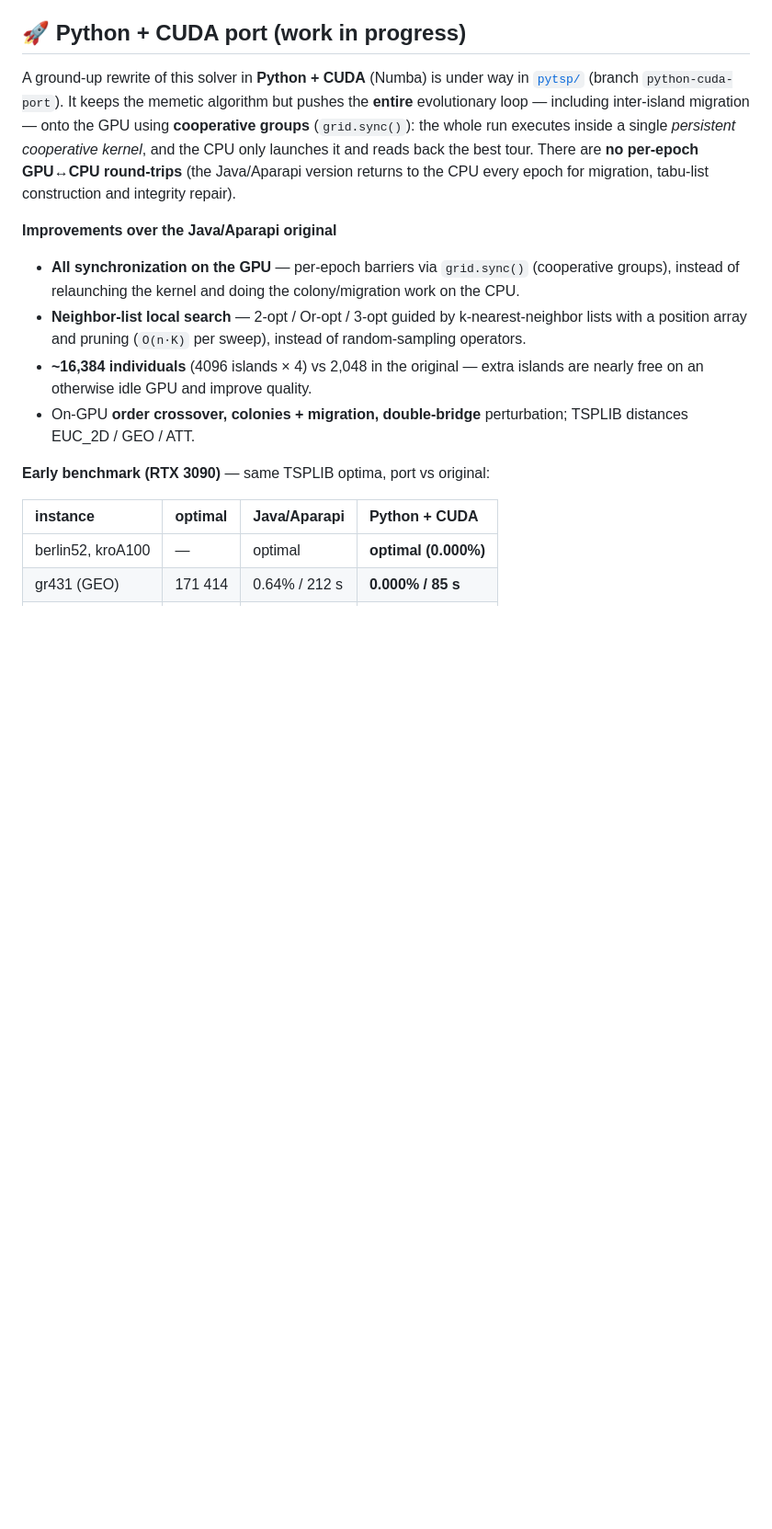
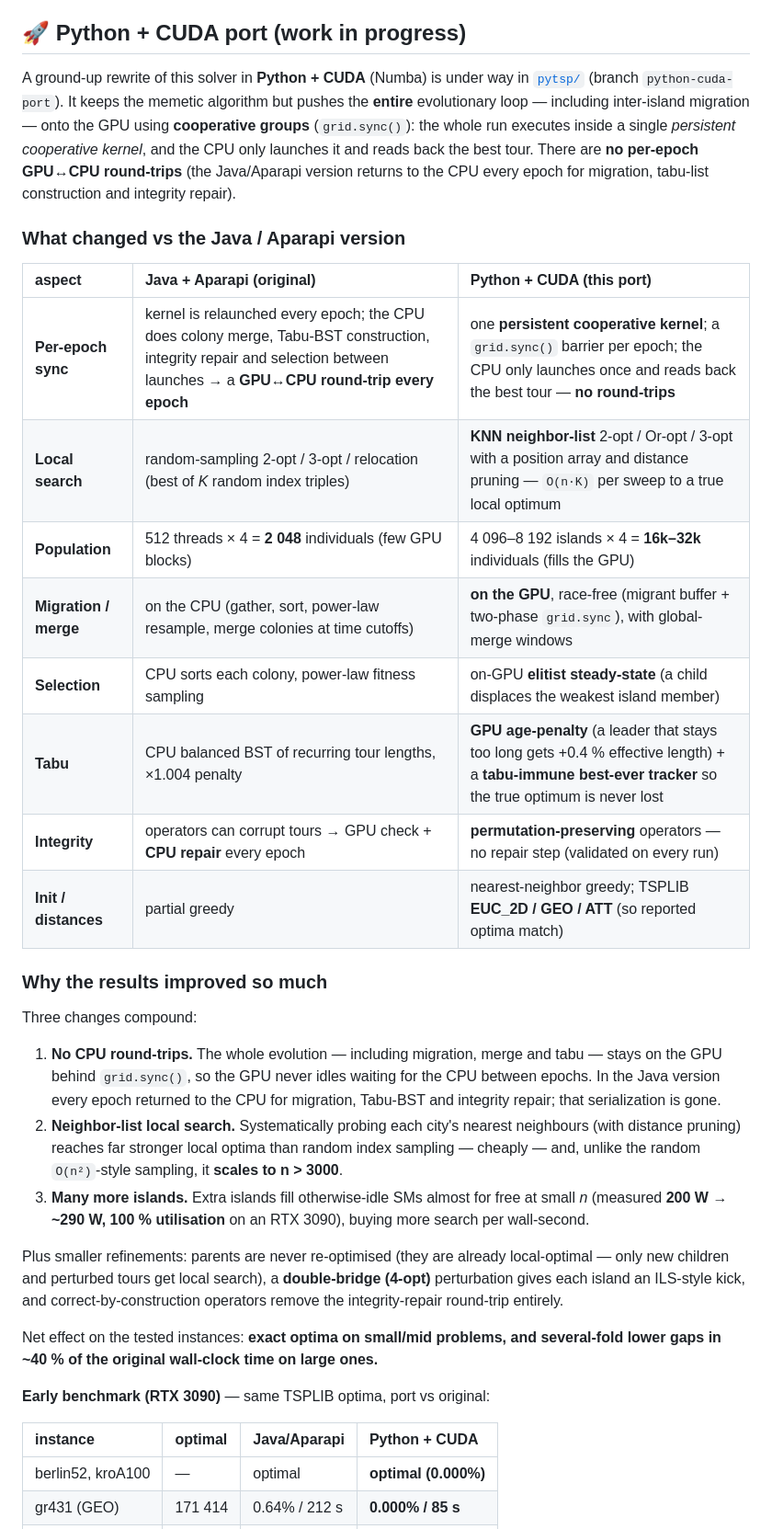
Before and after one commit to SebastianGruza/TspSolver, a Markdown page: README.md, the part around the change. Shown at 92% size. GitHub-like rendering; blank space fills up the shorter version.

Commit message:
README: rozbudowa sekcji portu — tabela roznic vs Java/Aparapi + dlaczego wyniki wzrosly
Tabela porownawcza (sync/local-search/populacja/migracja/selekcja/tabu/integralnosc/init) + sekcja why it improved: brak round-tripow CPU (grid.sync), neighbor-list LS (mocniejsze optima + skala n>3000), wiecej wysp (fill GPU 200W->290W).

Co-Authored-By: Claude Opus 4.8 <noreply@anthropic.com>

```diff
--- a/README.md
+++ b/README.md
@@ -16,16 +16,41 @@ cooperative kernel*, and the CPU only launches it and reads back the best tour.
 **no per-epoch GPU↔CPU round-trips** (the Java/Aparapi version returns to the CPU every epoch
 for migration, tabu-list construction and integrity repair).
 
-**Improvements over the Java/Aparapi original**
+### What changed vs the Java / Aparapi version
 
-* **All synchronization on the GPU** — per-epoch barriers via `grid.sync()` (cooperative
-  groups), instead of relaunching the kernel and doing the colony/migration work on the CPU.
-* **Neighbor-list local search** — 2-opt / Or-opt / 3-opt guided by k-nearest-neighbor lists
-  with a position array and pruning (`O(n·K)` per sweep), instead of random-sampling operators.
-* **~16,384 individuals** (4096 islands × 4) vs 2,048 in the original — extra islands are
-  nearly free on an otherwise idle GPU and improve quality.
-* On-GPU **order crossover, colonies + migration, double-bridge** perturbation; TSPLIB
-  distances EUC_2D / GEO / ATT.
+| aspect | Java + Aparapi (original) | Python + CUDA (this port) |
+|:--|:--|:--|
+| **Per-epoch sync** | kernel is relaunched every epoch; the CPU does colony merge, Tabu-BST construction, integrity repair and selection between launches → a **GPU↔CPU round-trip every epoch** | one **persistent cooperative kernel**; a `grid.sync()` barrier per epoch; the CPU only launches once and reads back the best tour — **no round-trips** |
+| **Local search** | random-sampling 2-opt / 3-opt / relocation (best of *K* random index triples) | **KNN neighbor-list** 2-opt / Or-opt / 3-opt with a position array and distance pruning — `O(n·K)` per sweep to a true local optimum |
+| **Population** | 512 threads × 4 = **2 048** individuals (few GPU blocks) | 4 096–8 192 islands × 4 = **16k–32k** individuals (fills the GPU) |
+| **Migration / merge** | on the CPU (gather, sort, power-law resample, merge colonies at time cutoffs) | **on the GPU**, race-free (migrant buffer + two-phase `grid.sync`), with global-merge windows |
+| **Selection** | CPU sorts each colony, power-law fitness sampling | on-GPU **elitist steady-state** (a child displaces the weakest island member) |
+| **Tabu** | CPU balanced BST of recurring tour lengths, ×1.004 penalty | **GPU age-penalty** (a leader that stays too long gets +0.4 % effective length) + a **tabu-immune best-ever tracker** so the true optimum is never lost |
+| **Integrity** | operators can corrupt tours → GPU check + **CPU repair** every epoch | **permutation-preserving** operators — no repair step (validated on every run) |
+| **Init / distances** | partial greedy | nearest-neighbor greedy; TSPLIB **EUC_2D / GEO / ATT** (so reported optima match) |
+
+### Why the results improved so much
+
+Three changes compound:
+
+1. **No CPU round-trips.** The whole evolution — including migration, merge and tabu — stays
+   on the GPU behind `grid.sync()`, so the GPU never idles waiting for the CPU between epochs.
+   In the Java version every epoch returned to the CPU for migration, Tabu-BST and integrity
+   repair; that serialization is gone.
+2. **Neighbor-list local search.** Systematically probing each city's nearest neighbours
+   (with distance pruning) reaches far stronger local optima than random index sampling —
+   cheaply — and, unlike the random `O(n²)`-style sampling, it **scales to n > 3000**.
+3. **Many more islands.** Extra islands fill otherwise-idle SMs almost for free at small *n*
+   (measured **200 W → ~290 W, 100 % utilisation** on an RTX 3090), buying more search per
+   wall-second.
+
+Plus smaller refinements: parents are never re-optimised (they are already local-optimal —
+only new children and perturbed tours get local search), a **double-bridge (4-opt)**
+perturbation gives each island an ILS-style kick, and correct-by-construction operators
+remove the integrity-repair round-trip entirely.
+
+Net effect on the tested instances: **exact optima on small/mid problems, and several-fold
+lower gaps in ~40 % of the original wall-clock time on large ones.**
 
 **Early benchmark (RTX 3090)** — same TSPLIB optima, port vs original:
 
```
